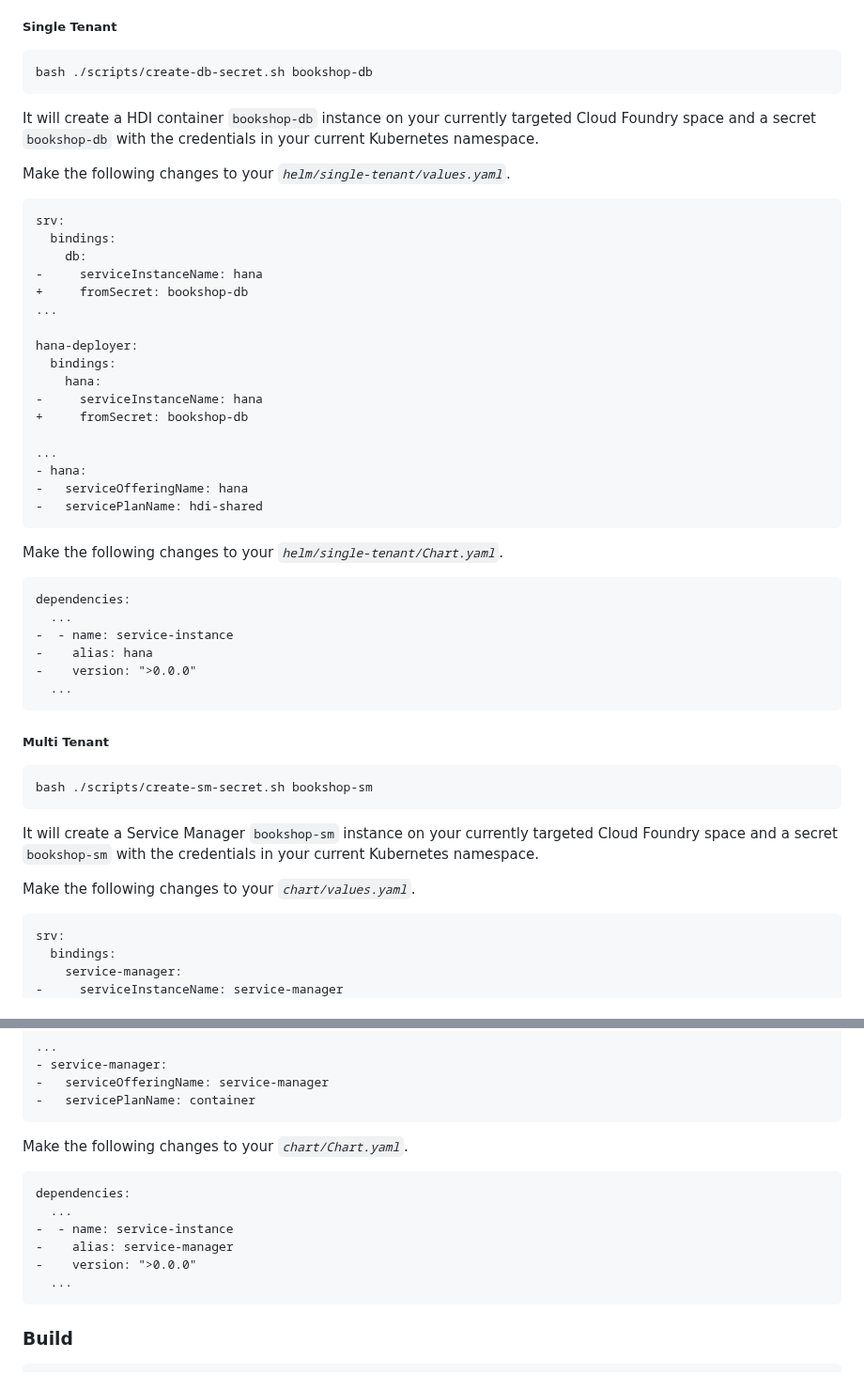
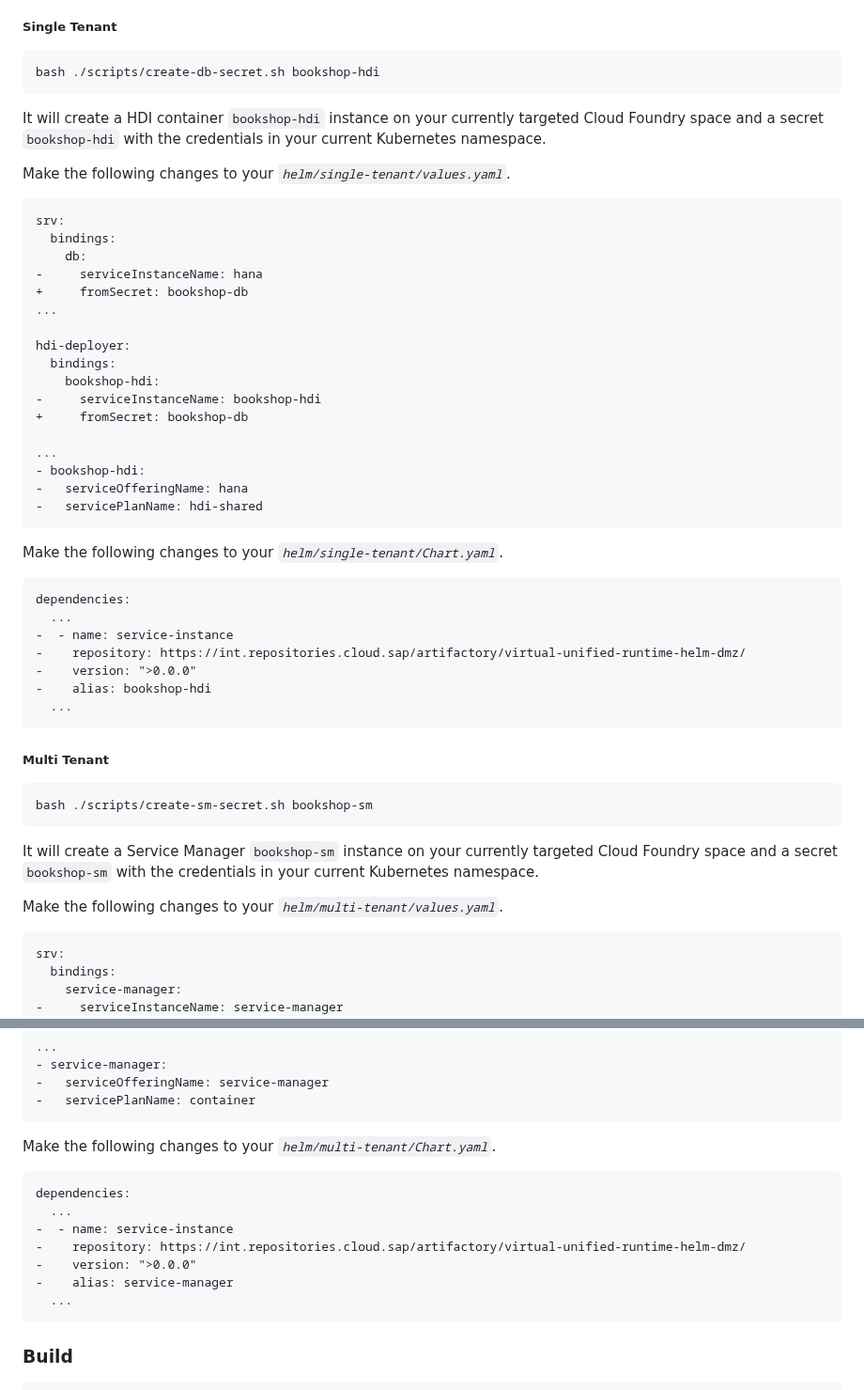
Before and after one commit to SAP-samples/cloud-cap-samples-java, a Markdown page: README.md, 2 parts joined by grey strips. Shown at 94% size. GitHub-like rendering.

````diff
--- a/README.md
+++ b/README.md
@@ -279,10 +279,10 @@ This step is only required if you're using a BTP Trial account. If you're using
 ##### Single Tenant
 
 ```
-bash ./scripts/create-db-secret.sh bookshop-db
+bash ./scripts/create-db-secret.sh bookshop-hdi
 ```
 
-It will create a HDI container `bookshop-db` instance on your currently targeted Cloud Foundry space and a secret `bookshop-db` with the credentials in your current Kubernetes namespace.
+It will create a HDI container `bookshop-hdi` instance on your currently targeted Cloud Foundry space and a secret `bookshop-hdi` with the credentials in your current Kubernetes namespace.
 
 Make the following changes to your _`helm/single-tenant/values.yaml`_.
 
@@ -294,14 +294,14 @@ srv:
 +     fromSecret: bookshop-db
 ...
 
-hana-deployer:
+hdi-deployer:
   bindings:
-    hana:
--     serviceInstanceName: hana
+    bookshop-hdi:
+-     serviceInstanceName: bookshop-hdi
 +     fromSecret: bookshop-db
 
 ...
-- hana:
+- bookshop-hdi:
 -   serviceOfferingName: hana
 -   servicePlanName: hdi-shared
 ```
@@ -312,8 +312,9 @@ Make the following changes to your _`helm/single-tenant/Chart.yaml`_.
 dependencies:
   ...
 -  - name: service-instance
--    alias: hana
+-    repository: https://int.repositories.cloud.sap/artifactory/virtual-unified-runtime-helm-dmz/
 -    version: ">0.0.0"
+-    alias: bookshop-hdi
   ...
 ```
 
@@ -325,7 +326,7 @@ bash ./scripts/create-sm-secret.sh bookshop-sm
 
 It will create a Service Manager `bookshop-sm` instance on your currently targeted Cloud Foundry space and a secret `bookshop-sm` with the credentials in your current Kubernetes namespace.
 
-Make the following changes to your _`chart/values.yaml`_.
+Make the following changes to your _`helm/multi-tenant/values.yaml`_.
 
 ```diff
 srv:
@@ -347,14 +348,15 @@ sidecar:
 -   servicePlanName: container
 ```
 
-Make the following changes to your _`chart/Chart.yaml`_.
+Make the following changes to your _`helm/multi-tenant/Chart.yaml`_.
 
 ```diff
 dependencies:
   ...
 -  - name: service-instance
+-    repository: https://int.repositories.cloud.sap/artifactory/virtual-unified-runtime-helm-dmz/
+-    version: ">0.0.0"
 -    alias: service-manager
--    version: ">0.0.0"
   ...
 ```
 
````
